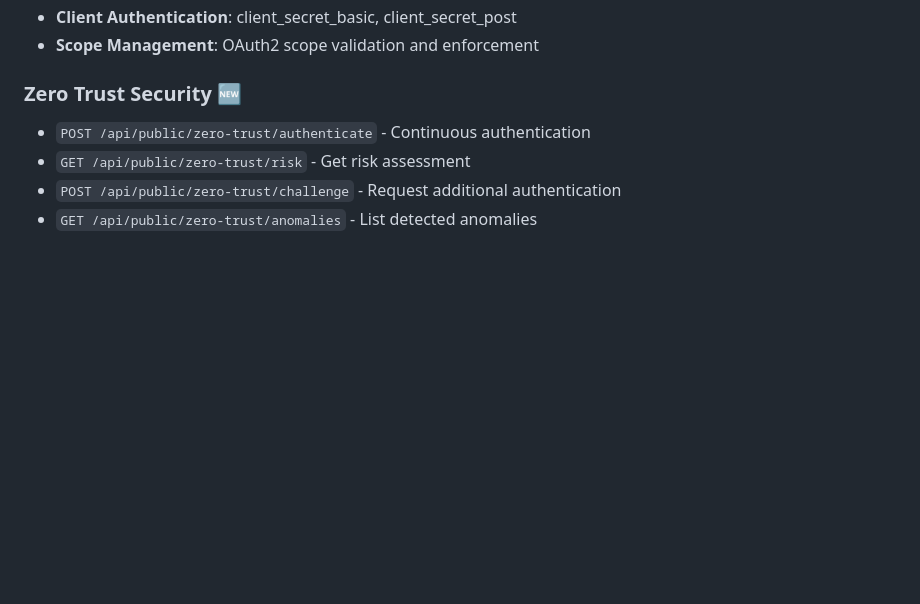
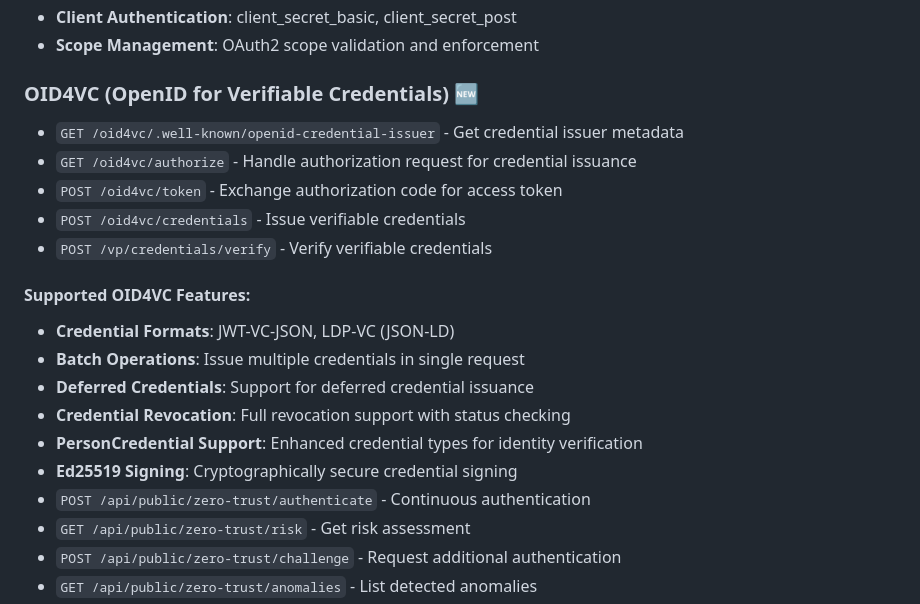
Before and after one commit to analisaperlengkapan/authenc, a Markdown page: README.md, the part around the change. GitHub-like rendering; blank space fills up the shorter version.

Commit message:
docs: update changelog and README with OID4VC test completion and API endpoints
- Add OID4VC test suite completion entry to CHANGELOG.md
- Document OID4VC API endpoints in README.md
- Include supported features: JWT-VC-JSON, LDP-VC, batch operations, deferred credentials, revocation

```diff
--- a/README.md
+++ b/README.md
@@ -111,7 +111,20 @@ Authenc is currently in an exciting development phase with a clear 3-phase roadm
 - **Client Authentication**: client_secret_basic, client_secret_post
 - **Scope Management**: OAuth2 scope validation and enforcement
 
-### Zero Trust Security 🆕
+### OID4VC (OpenID for Verifiable Credentials) 🆕
+- `GET /oid4vc/.well-known/openid-credential-issuer` - Get credential issuer metadata
+- `GET /oid4vc/authorize` - Handle authorization request for credential issuance
+- `POST /oid4vc/token` - Exchange authorization code for access token
+- `POST /oid4vc/credentials` - Issue verifiable credentials
+- `POST /vp/credentials/verify` - Verify verifiable credentials
+
+#### Supported OID4VC Features:
+- **Credential Formats**: JWT-VC-JSON, LDP-VC (JSON-LD)
+- **Batch Operations**: Issue multiple credentials in single request
+- **Deferred Credentials**: Support for deferred credential issuance
+- **Credential Revocation**: Full revocation support with status checking
+- **PersonCredential Support**: Enhanced credential types for identity verification
+- **Ed25519 Signing**: Cryptographically secure credential signing
 - `POST /api/public/zero-trust/authenticate` - Continuous authentication
 - `GET /api/public/zero-trust/risk` - Get risk assessment
 - `POST /api/public/zero-trust/challenge` - Request additional authentication
```
Also changed, not shown: CHANGELOG.md (+1 -0 lines).
